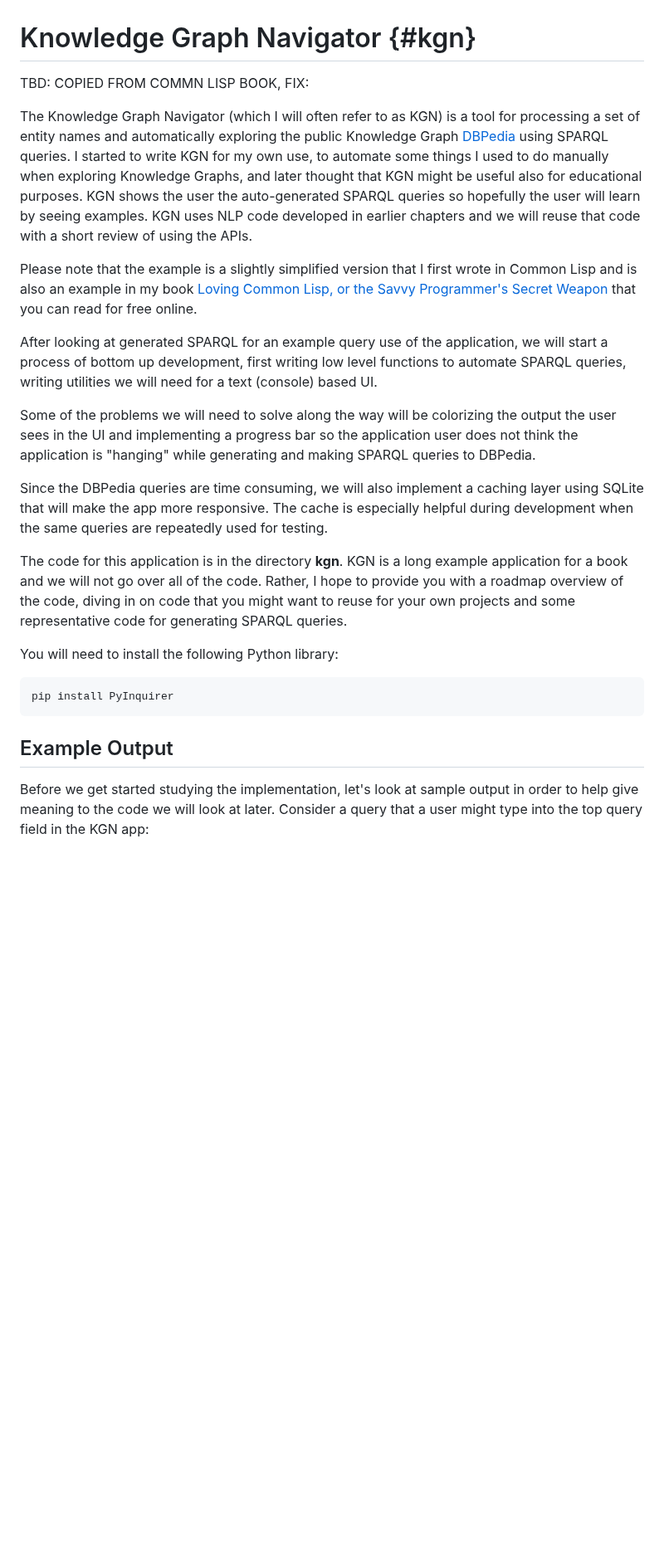
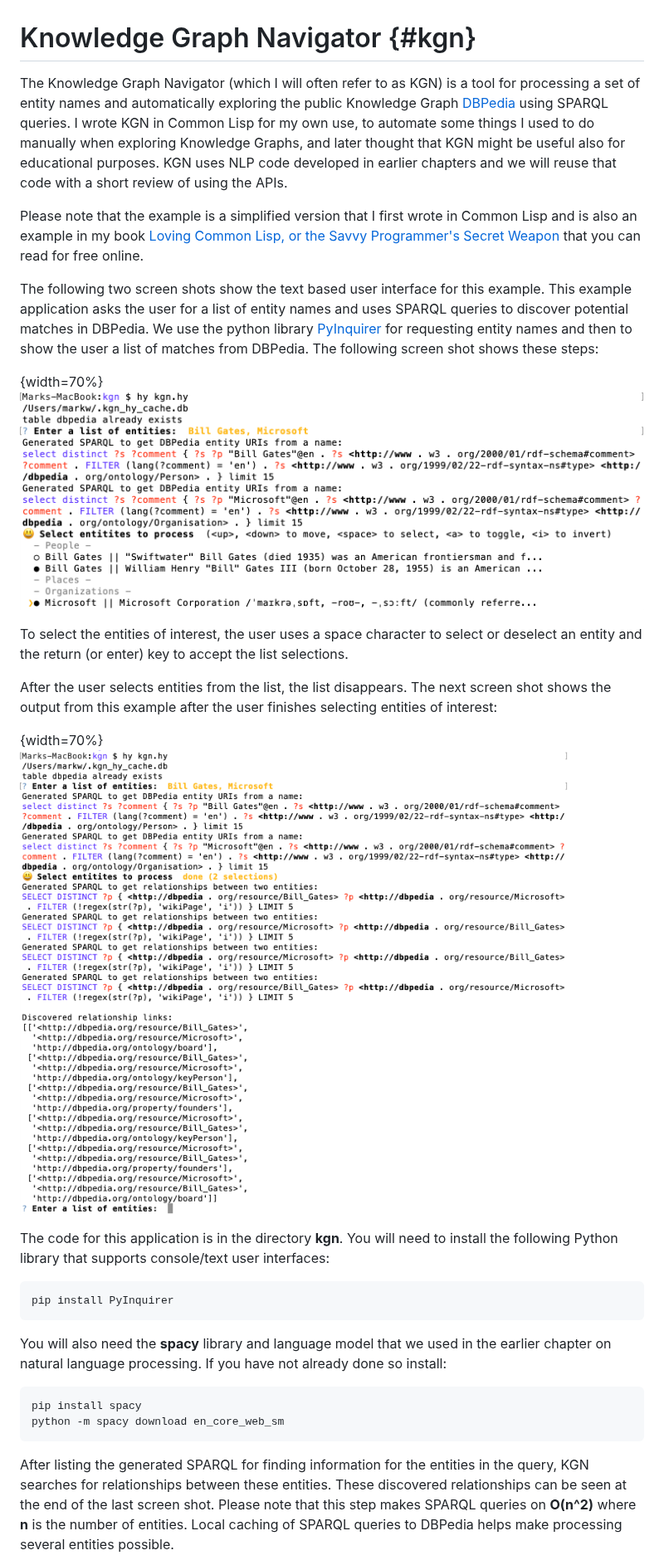
Before and after one commit to mark-watson/hy-lisp-python-book, a Markdown page: manuscript/kgn.md, the part around one of its changes. Shown at 83% size. GitHub-like rendering; pictures changed too: manuscript/images/kgnafter.png (added), manuscript/images/kgnuserselect.png (added); blank space fills up the shorter version.

```diff
--- a/manuscript/kgn.md
+++ b/manuscript/kgn.md
@@ -1,25 +1,29 @@
 # Knowledge Graph Navigator {#kgn}
 
-TBD: COPIED FROM COMMN LISP BOOK, FIX:
+The Knowledge Graph Navigator (which I will often refer to as KGN) is a tool for processing a set of entity names and automatically exploring the public Knowledge Graph [DBPedia](http://dbpedia.org) using SPARQL queries. I wrote KGN in Common Lisp for my own use, to automate some things I used to do manually when exploring Knowledge Graphs, and later thought that KGN might be useful also for educational purposes. KGN uses NLP code developed in earlier chapters and we will reuse that code with a short review of using the APIs.
 
-The Knowledge Graph Navigator (which I will often refer to as KGN) is a tool for processing a set of entity names and automatically exploring the public Knowledge Graph [DBPedia](http://dbpedia.org) using SPARQL queries. I started to write KGN for my own use, to automate some things I used to do manually when exploring Knowledge Graphs, and later thought that KGN might be useful also for educational purposes. KGN shows the user the auto-generated SPARQL queries so hopefully the user will learn by seeing examples. KGN uses NLP code developed in earlier chapters and we will reuse that code with a short review of using the APIs.
+Please note that the example is a simplified version that I first wrote in Common Lisp and is also an example in my book [Loving Common Lisp, or the Savvy Programmer's Secret Weapon](https://leanpub.com/lovinglisp) that you can read for free online.
 
-Please note that the example is a slightly simplified version that I first wrote in Common Lisp and is also an example in my book [Loving Common Lisp, or the Savvy Programmer's Secret Weapon](https://leanpub.com/lovinglisp) that you can read for free online.
+The following two screen shots show the text based user interface for this example. This example application asks the user for a list of entity names and uses SPARQL queries to discover potential matches in DBPedia. We use the python library [PyInquirer](https://github.com/CITGuru/PyInquirer) for requesting entity names and then to show the user a list of matches from DBPedia. The following screen shot shows these steps:
 
-After looking at generated SPARQL for an example query use of the application, we will start a process of bottom up development, first writing low level functions to automate SPARQL queries, writing utilities we will need for a text (console) based UI.
+{width=70%}
+![Initial user interaction with Knowledge Graph Navigator example](images/kgnuserselect.png)
 
-Some of the problems we will need to solve along the way will be colorizing the output the user sees in the UI and implementing a progress bar so the application user does not think the application is "hanging" while generating and making SPARQL queries to DBPedia.
+To select the entities of interest, the user uses a space character to select or deselect an entity and the return (or enter) key to accept the list selections.
 
-Since the DBPedia queries are time consuming, we will also implement a caching layer using SQLite that will make the app more responsive. The cache is especially helpful during development when the same queries are repeatedly used for testing.
+After the user selects entities from the list, the list disappears. The next screen shot shows the output from this example after the user finishes selecting entities of interest:
 
-The code for this application is in the directory **kgn**. KGN is a long example application for a book and we will not go over all of the code. Rather, I hope to provide you with a roadmap overview of the code, diving in on code that you might want to reuse for your own projects and some representative code for generating SPARQL queries.
+{width=70%}
+![After the user selects entities of interest](images/kgnafter.png)
 
-You will need to install the following Python library:
+The code for this application is in the directory **kgn**. You will need to install the following Python library that supports console/text user interfaces:
 
     pip install PyInquirer
 
+You will also need the **spacy** library and language model that we used in the earlier chapter on natural language processing. If you have not already done so install:
 
-## Example Output
+    pip install spacy
+    python -m spacy download en_core_web_sm
 
-Before we get started studying the implementation, let's look at sample output in order to help give meaning to the code we will look at later. Consider a query that a user might type into the top query field in the KGN app:
+After listing the generated SPARQL for finding information for the entities in the query, KGN searches for relationships between these entities. These discovered relationships can be seen at the end of the last screen shot. Please note that this step makes SPARQL queries on **O(n^2)** where **n** is the number of entities. Local caching of SPARQL queries to DBPedia helps make processing several entities possible.
 
```
Also changed, not shown: other parts of manuscript/kgn.md (+136 -90 lines), manuscript/images/kgnutils.png (added), 1 other file.
